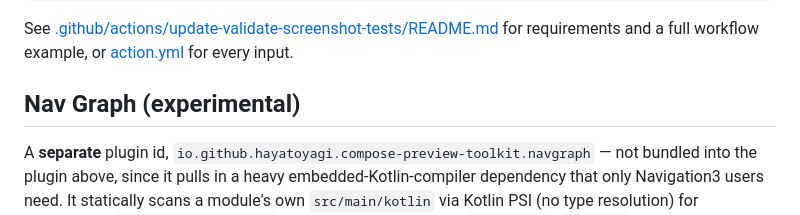
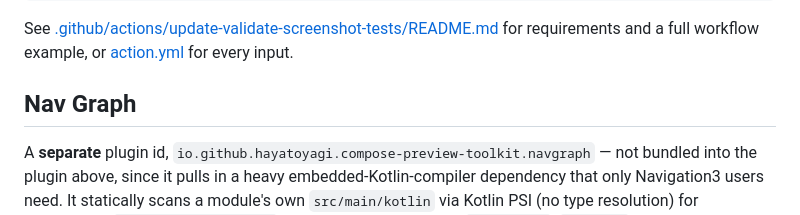
Before and after one commit to HayatoYagi/compose-preview-toolkit, a Markdown page: README.md, the part around the change. Rendered like a GitHub page.

Commit message:
docs: drop the experimental label from Nav Graph (#45)
Proven out through several rounds of real usage: dogfooded on this
repo's own sample app with live GitHub Pages deploys, and now being
adopted by an external-ish consumer project.

```diff
--- a/README.md
+++ b/README.md
@@ -143,7 +143,7 @@ See [.github/actions/update-validate-screenshot-tests/README.md](.github/actions
 for requirements and a full workflow example, or [action.yml](.github/actions/update-validate-screenshot-tests/action.yml)
 for every input.
 
-## Nav Graph (experimental)
+## Nav Graph
 
 A **separate** plugin id, `io.github.hayatoyagi.compose-preview-toolkit.navgraph` — not bundled
 into the plugin above, since it pulls in a heavy embedded-Kotlin-compiler dependency that only
```
